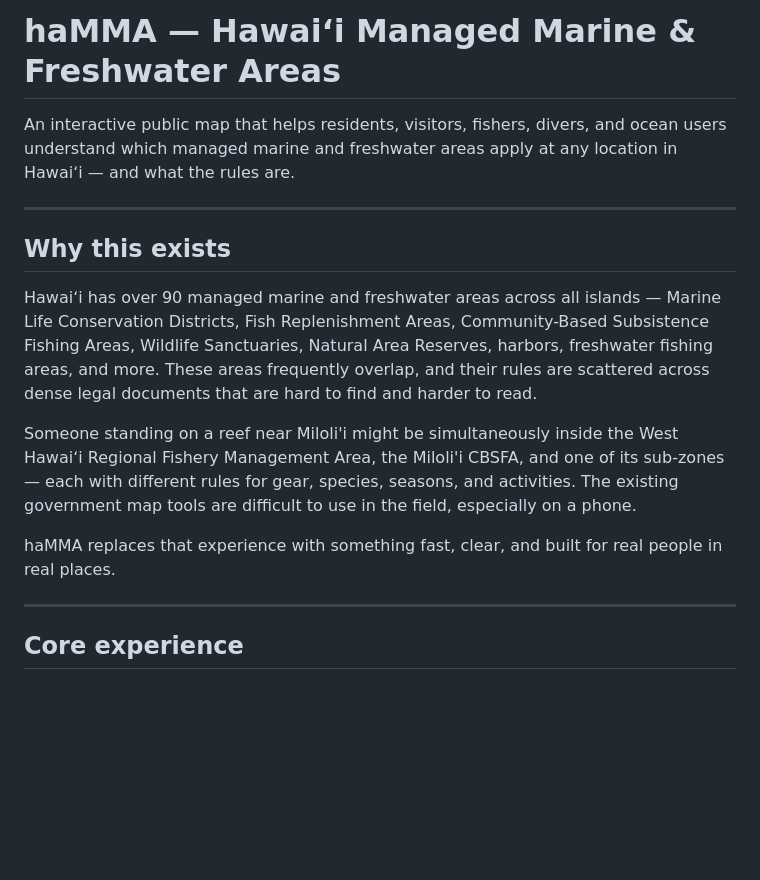
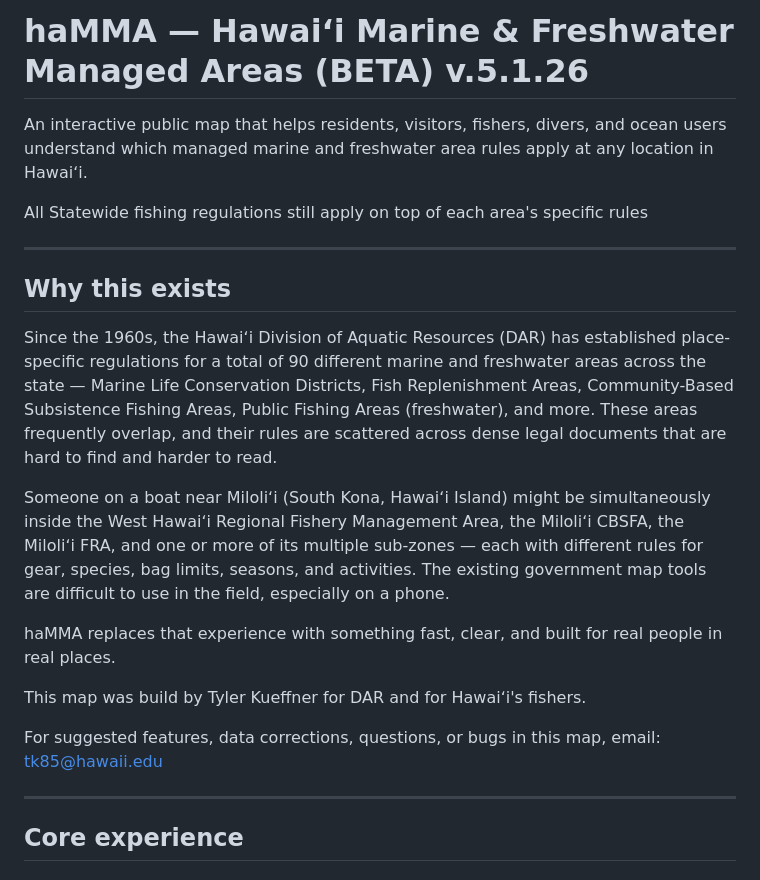
Before and after one commit to TKMMA/haMMA, a Markdown page: README.md, the part around the change. GitHub-like rendering; blank space fills up the shorter version.

Commit message:
Revise README for clarity and additional details
Updated project description and clarified the purpose of the haMMA map. Added information about the map's development and contact details for feedback.

```diff
--- a/README.md
+++ b/README.md
@@ -1,16 +1,22 @@
-# haMMA — Hawaiʻi Managed Marine & Freshwater Areas
+# haMMA — Hawaiʻi Marine & Freshwater Managed Areas (BETA) v.5.1.26
 
-An interactive public map that helps residents, visitors, fishers, divers, and ocean users understand which managed marine and freshwater areas apply at any location in Hawaiʻi — and what the rules are.
+An interactive public map that helps residents, visitors, fishers, divers, and ocean users understand which managed marine and freshwater area rules apply at any location in Hawaiʻi.
+
+All Statewide fishing regulations still apply on top of each area's specific rules
 
 ---
 
 ## Why this exists
 
-Hawaiʻi has over 90 managed marine and freshwater areas across all islands — Marine Life Conservation Districts, Fish Replenishment Areas, Community-Based Subsistence Fishing Areas, Wildlife Sanctuaries, Natural Area Reserves, harbors, freshwater fishing areas, and more. These areas frequently overlap, and their rules are scattered across dense legal documents that are hard to find and harder to read.
+Since the 1960s, the Hawaiʻi Division of Aquatic Resources (DAR) has established place-specific regulations for a total of 90 different marine and freshwater areas across the state — Marine Life Conservation Districts, Fish Replenishment Areas, Community-Based Subsistence Fishing Areas, Public Fishing Areas (freshwater), and more. These areas frequently overlap, and their rules are scattered across dense legal documents that are hard to find and harder to read.
 
-Someone standing on a reef near Miloli'i might be simultaneously inside the West Hawaiʻi Regional Fishery Management Area, the Miloli'i CBSFA, and one of its sub-zones — each with different rules for gear, species, seasons, and activities. The existing government map tools are difficult to use in the field, especially on a phone.
+Someone on a boat near Miloliʻi (South Kona, Hawaiʻi Island) might be simultaneously inside the West Hawaiʻi Regional Fishery Management Area, the Miloliʻi CBSFA, the Miloliʻi FRA, and one or more of its multiple sub-zones — each with different rules for gear, species, bag limits, seasons, and activities. The existing government map tools are difficult to use in the field, especially on a phone.
 
 haMMA replaces that experience with something fast, clear, and built for real people in real places.
+
+This map was build by Tyler Kueffner for DAR and for Hawaiʻi's fishers.
+
+For suggested features, data corrections, questions, or bugs in this map, email: tk85@hawaii.edu
 
 ---
 
```
